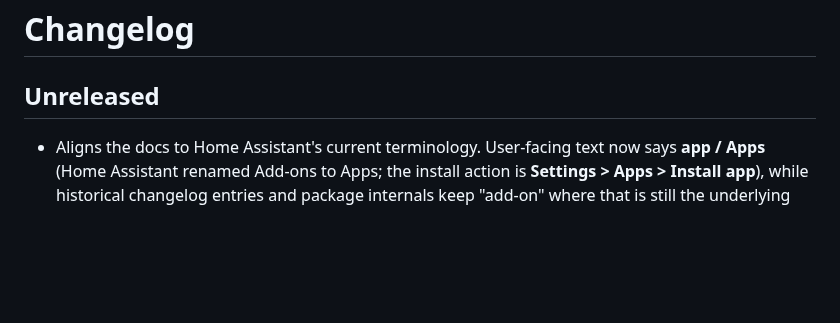
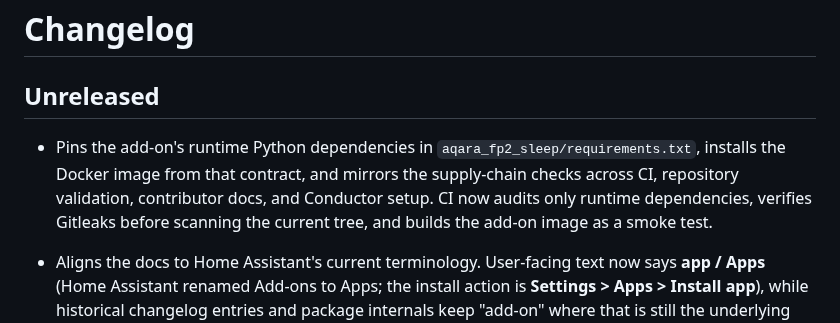
Before and after one commit to florianhorner/ha-fp2-sleep, a Markdown page: CHANGELOG.md, the part around the change. Rendered like a GitHub page; blank space fills up the shorter version.

Commit message:
docs: note supply-chain hardening

```diff
--- a/CHANGELOG.md
+++ b/CHANGELOG.md
@@ -1,6 +1,13 @@
 # Changelog
 
 ## Unreleased
+
+- Pins the add-on's runtime Python dependencies in
+  `aqara_fp2_sleep/requirements.txt`, installs the Docker image from that
+  contract, and mirrors the supply-chain checks across CI, repository
+  validation, contributor docs, and Conductor setup. CI now audits only runtime
+  dependencies, verifies Gitleaks before scanning the current tree, and builds
+  the add-on image as a smoke test.
 
 - Aligns the docs to Home Assistant's current terminology. User-facing text
   now says **app / Apps** (Home Assistant renamed Add-ons to Apps; the install
```
